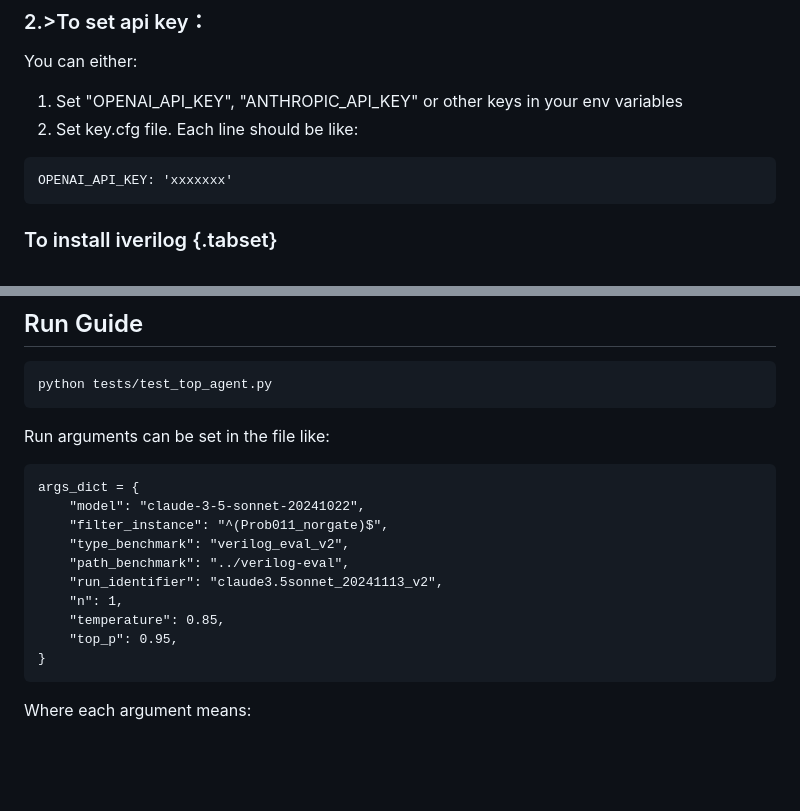
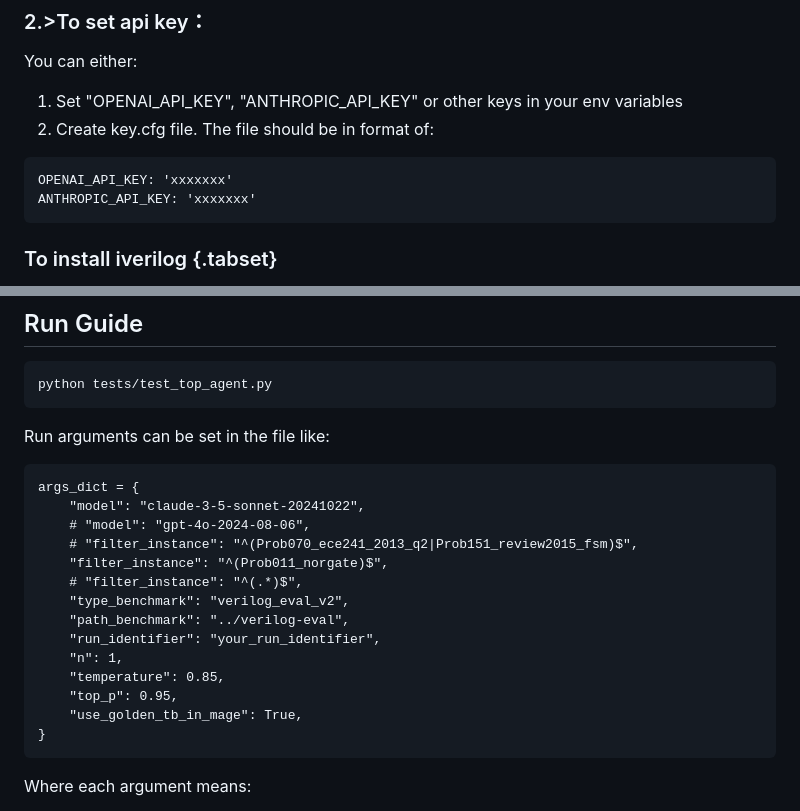
Before and after one commit to stable-lab/MAGE, a Markdown page: README.md, 2 parts joined by grey strips. GitHub-like rendering; blank space fills up the shorter version.

````diff
--- a/README.md
+++ b/README.md
@@ -23,10 +23,11 @@ pip install -Ue .
 ### 2.>To set api key：
 You can either:
 1. Set "OPENAI_API_KEY", "ANTHROPIC_API_KEY" or other keys in your env variables
-2. Set key.cfg file. Each line should be like:
+2. Create key.cfg file. The file should be in format of:
 
 ```
 OPENAI_API_KEY: 'xxxxxxx'
+ANTHROPIC_API_KEY: 'xxxxxxx'
 ```
 
 ### To install iverilog {.tabset}
@@ -137,13 +138,17 @@ Run arguments can be set in the file like:
 ```
 args_dict = {
     "model": "claude-3-5-sonnet-20241022",
+    # "model": "gpt-4o-2024-08-06",
+    # "filter_instance": "^(Prob070_ece241_2013_q2|Prob151_review2015_fsm)$",
     "filter_instance": "^(Prob011_norgate)$",
+    # "filter_instance": "^(.*)$",
     "type_benchmark": "verilog_eval_v2",
     "path_benchmark": "../verilog-eval",
-    "run_identifier": "claude3.5sonnet_20241113_v2",
+    "run_identifier": "your_run_identifier",
     "n": 1,
     "temperature": 0.85,
     "top_p": 0.95,
+    "use_golden_tb_in_mage": True,
 }
 ```
 Where each argument means:
````
